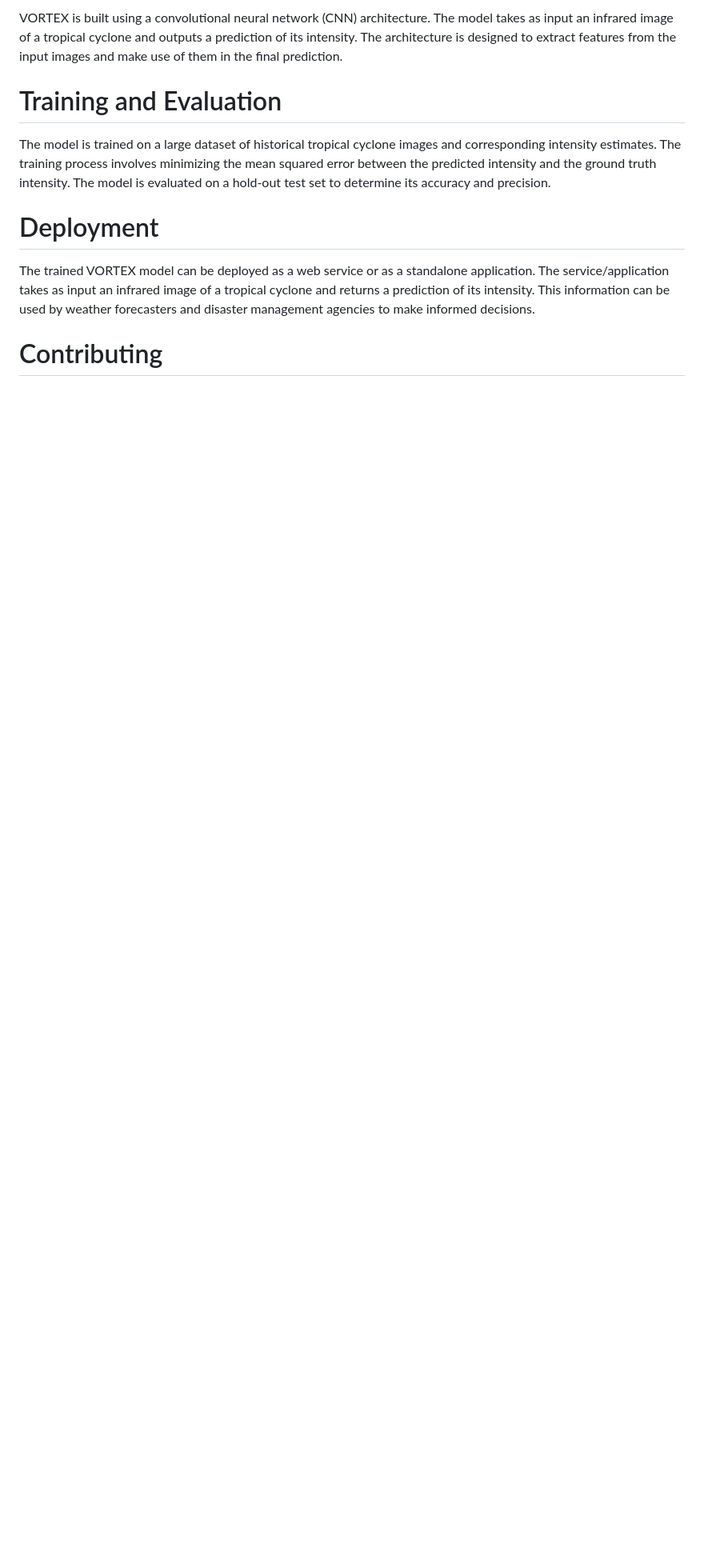
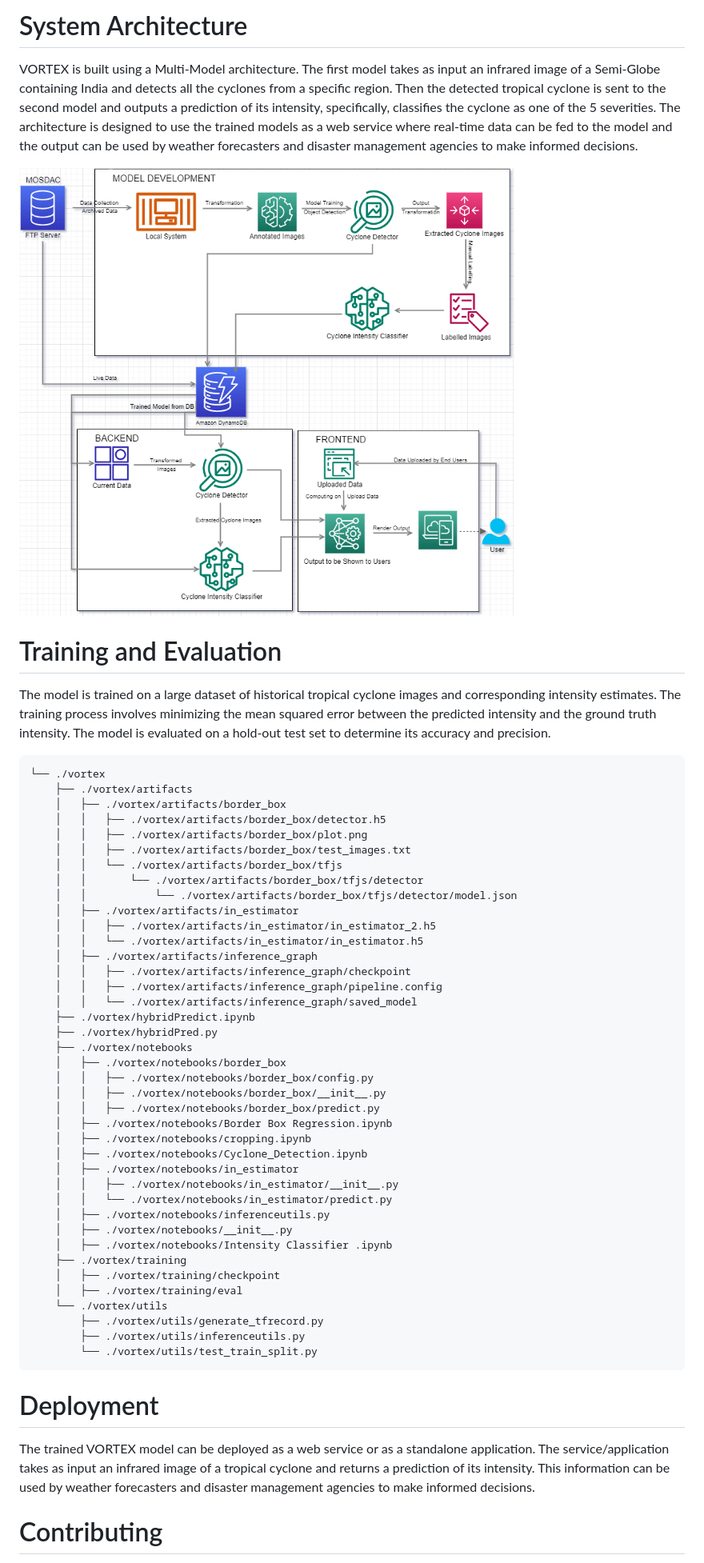
Before and after one commit to indrapaul824/VORTEX, a Markdown page: README.md, the part around one of its changes. Shown at 80% size. Drawn GitHub-style; blank space fills up the shorter version.

````diff
--- a/README.md
+++ b/README.md
@@ -75,9 +128,55 @@ The INSAT-3D satellite provides infrared images of the Indian subcontinent that
 
-VORTEX is built using a convolutional neural network (CNN) architecture. The model takes as input an infrared image of a tropical cyclone and outputs a prediction of its intensity. The architecture is designed to extract features from the input images and make use of them in the final prediction.
+# System Architecture
+
+VORTEX is built using a Multi-Model architecture. The first model takes as input an infrared image of a Semi-Globe containing India and detects all the cyclones from a specific region. Then the detected tropical cyclone is sent to the second model and outputs a prediction of its intensity, specifically, classifies the cyclone as one of the 5 severities. The architecture is designed to use the trained models as a web service where real-time data can be fed to the model and the output can be used by weather forecasters and disaster management agencies to make informed decisions.
+
+![Architecture](./assets/docs/SIH%20Docs/System%20Architecture%20Diagram.png)
 
 # Training and Evaluation
 
 The model is trained on a large dataset of historical tropical cyclone images and corresponding intensity estimates. The training process involves minimizing the mean squared error between the predicted intensity and the ground truth intensity. The model is evaluated on a hold-out test set to determine its accuracy and precision.
+
+```bash
+└── ./vortex
+    ├── ./vortex/artifacts
+    │   ├── ./vortex/artifacts/border_box
+    │   │   ├── ./vortex/artifacts/border_box/detector.h5
+    │   │   ├── ./vortex/artifacts/border_box/plot.png
+    │   │   ├── ./vortex/artifacts/border_box/test_images.txt
+    │   │   └── ./vortex/artifacts/border_box/tfjs
+    │   │       └── ./vortex/artifacts/border_box/tfjs/detector
+    │   │           └── ./vortex/artifacts/border_box/tfjs/detector/model.json
+    │   ├── ./vortex/artifacts/in_estimator
+    │   │   ├── ./vortex/artifacts/in_estimator/in_estimator_2.h5
+    │   │   └── ./vortex/artifacts/in_estimator/in_estimator.h5
+    │   ├── ./vortex/artifacts/inference_graph
+    │   │   ├── ./vortex/artifacts/inference_graph/checkpoint
+    │   │   ├── ./vortex/artifacts/inference_graph/pipeline.config
+    │   │   └── ./vortex/artifacts/inference_graph/saved_model
+    ├── ./vortex/hybridPredict.ipynb
+    ├── ./vortex/hybridPred.py
+    ├── ./vortex/notebooks
+    │   ├── ./vortex/notebooks/border_box
+    │   │   ├── ./vortex/notebooks/border_box/config.py
+    │   │   ├── ./vortex/notebooks/border_box/__init__.py
+    │   │   ├── ./vortex/notebooks/border_box/predict.py
+    │   ├── ./vortex/notebooks/Border Box Regression.ipynb
+    │   ├── ./vortex/notebooks/cropping.ipynb
+    │   ├── ./vortex/notebooks/Cyclone_Detection.ipynb
+    │   ├── ./vortex/notebooks/in_estimator
+    │   │   ├── ./vortex/notebooks/in_estimator/__init__.py
+    │   │   └── ./vortex/notebooks/in_estimator/predict.py
+    │   ├── ./vortex/notebooks/inferenceutils.py
+    │   ├── ./vortex/notebooks/__init__.py
+    │   ├── ./vortex/notebooks/Intensity Classifier .ipynb
+    ├── ./vortex/training
+    │   ├── ./vortex/training/checkpoint
+    │   ├── ./vortex/training/eval
+    └── ./vortex/utils
+        ├── ./vortex/utils/generate_tfrecord.py
+        ├── ./vortex/utils/inferenceutils.py
+        └── ./vortex/utils/test_train_split.py
+```
 
 # Deployment
 
````
Also changed, not shown: other parts of README.md (+55 -2 lines).
